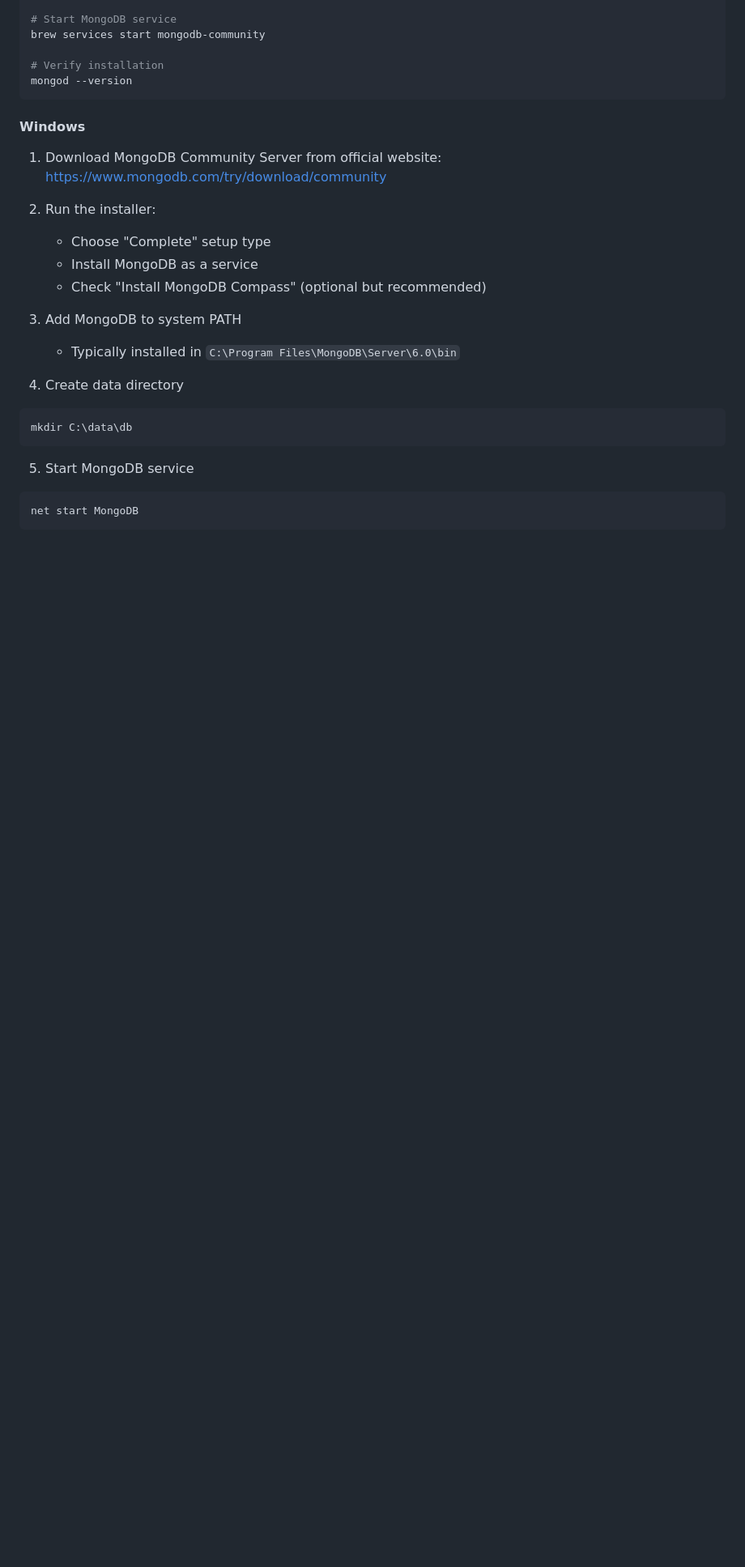
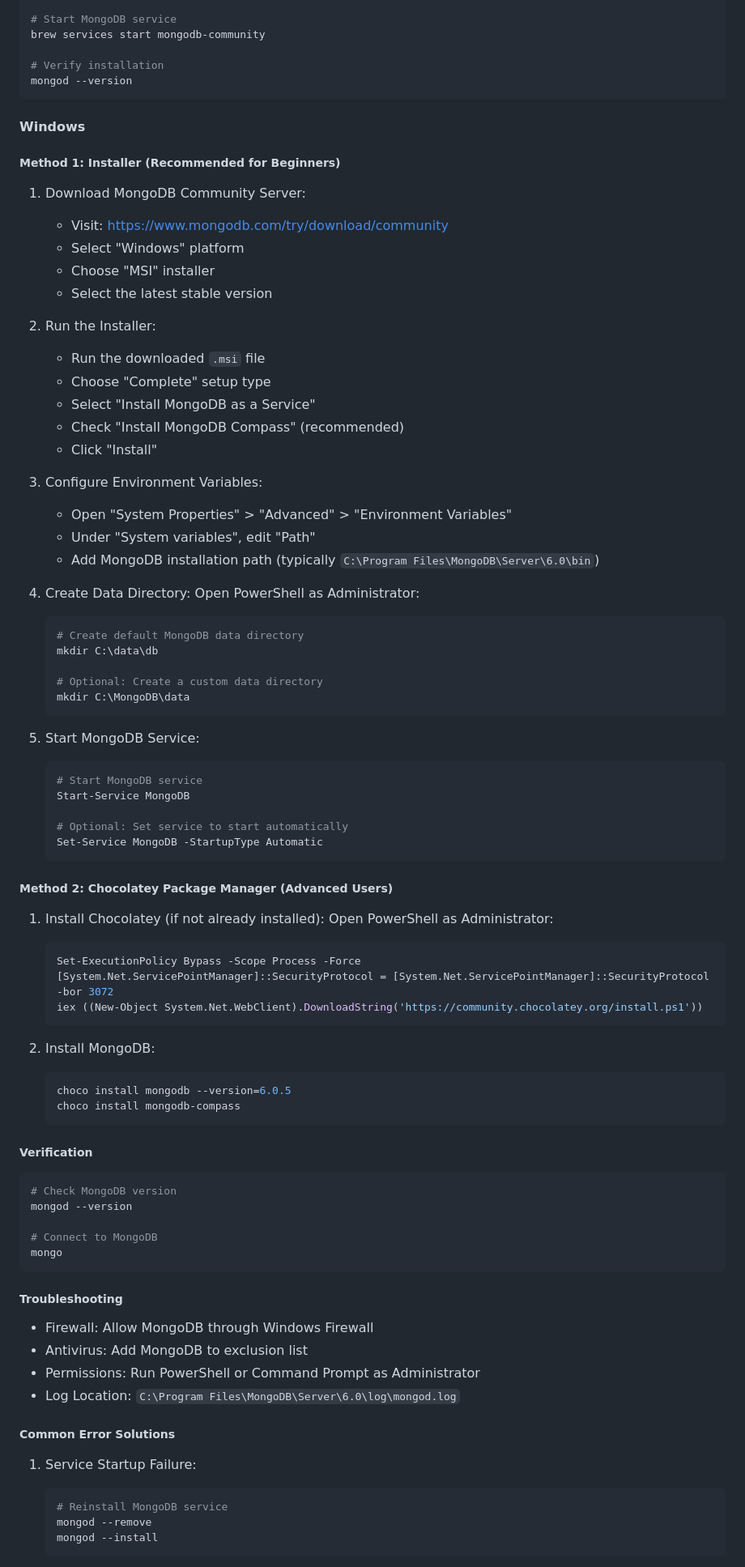
Before and after one commit to ermandac/Smart-Parking-Slot-Management, a Markdown page: README.md, the part around one of its changes. Shown at 81% size. Drawn GitHub-style; blank space fills up the shorter version.

Commit message:
docs: Enhance Windows MongoDB installation guide with detailed steps and troubleshooting

````diff
--- a/README.md
+++ b/README.md
@@ -149,23 +149,79 @@ mongod --version
 ```
 
 #### Windows
-1. Download MongoDB Community Server from official website:
-   https://www.mongodb.com/try/download/community
+##### Method 1: Installer (Recommended for Beginners)
+1. Download MongoDB Community Server:
+   - Visit: https://www.mongodb.com/try/download/community
+   - Select "Windows" platform
+   - Choose "MSI" installer
+   - Select the latest stable version
 
-2. Run the installer:
+2. Run the Installer:
+   - Run the downloaded `.msi` file
    - Choose "Complete" setup type
-   - Install MongoDB as a service
-   - Check "Install MongoDB Compass" (optional but recommended)
+   - Select "Install MongoDB as a Service"
+   - Check "Install MongoDB Compass" (recommended)
+   - Click "Install"
 
-3. Add MongoDB to system PATH
-   - Typically installed in `C:\Program Files\MongoDB\Server\6.0\bin`
+3. Configure Environment Variables:
+   - Open "System Properties" > "Advanced" > "Environment Variables"
+   - Under "System variables", edit "Path"
+   - Add MongoDB installation path (typically `C:\Program Files\MongoDB\Server\6.0\bin`)
 
-4. Create data directory
-```cmd
-mkdir C:\data\db
+4. Create Data Directory:
+   Open PowerShell as Administrator:
+   ```powershell
+   # Create default MongoDB data directory
+   mkdir C:\data\db
+
+   # Optional: Create a custom data directory
+   mkdir C:\MongoDB\data
+   ```
+
+5. Start MongoDB Service:
+   ```powershell
+   # Start MongoDB service
+   Start-Service MongoDB
+
+   # Optional: Set service to start automatically
+   Set-Service MongoDB -StartupType Automatic
+   ```
+
+##### Method 2: Chocolatey Package Manager (Advanced Users)
+1. Install Chocolatey (if not already installed):
+   Open PowerShell as Administrator:
+   ```powershell
+   Set-ExecutionPolicy Bypass -Scope Process -Force
+   [System.Net.ServicePointManager]::SecurityProtocol = [System.Net.ServicePointManager]::SecurityProtocol -bor 3072
+   iex ((New-Object System.Net.WebClient).DownloadString('https://community.chocolatey.org/install.ps1'))
+   ```
+
+2. Install MongoDB:
+   ```powershell
+   choco install mongodb --version=6.0.5
+   choco install mongodb-compass
+   ```
+
+##### Verification
+```powershell
+# Check MongoDB version
+mongod --version
+
+# Connect to MongoDB
+mongo
 ```
 
-5. Start MongoDB service
-```cmd
-net start MongoDB
-```
+##### Troubleshooting
+- Firewall: Allow MongoDB through Windows Firewall
+- Antivirus: Add MongoDB to exclusion list
+- Permissions: Run PowerShell or Command Prompt as Administrator
+- Log Location: `C:\Program Files\MongoDB\Server\6.0\log\mongod.log`
+
+##### Common Error Solutions
+1. Service Startup Failure:
+   ```powershell
+   # Reinstall MongoDB service
+   mongod --remove
+   mongod --install
+   ```
+
````
Also changed, not shown: other parts of README.md (+32 -0 lines).
